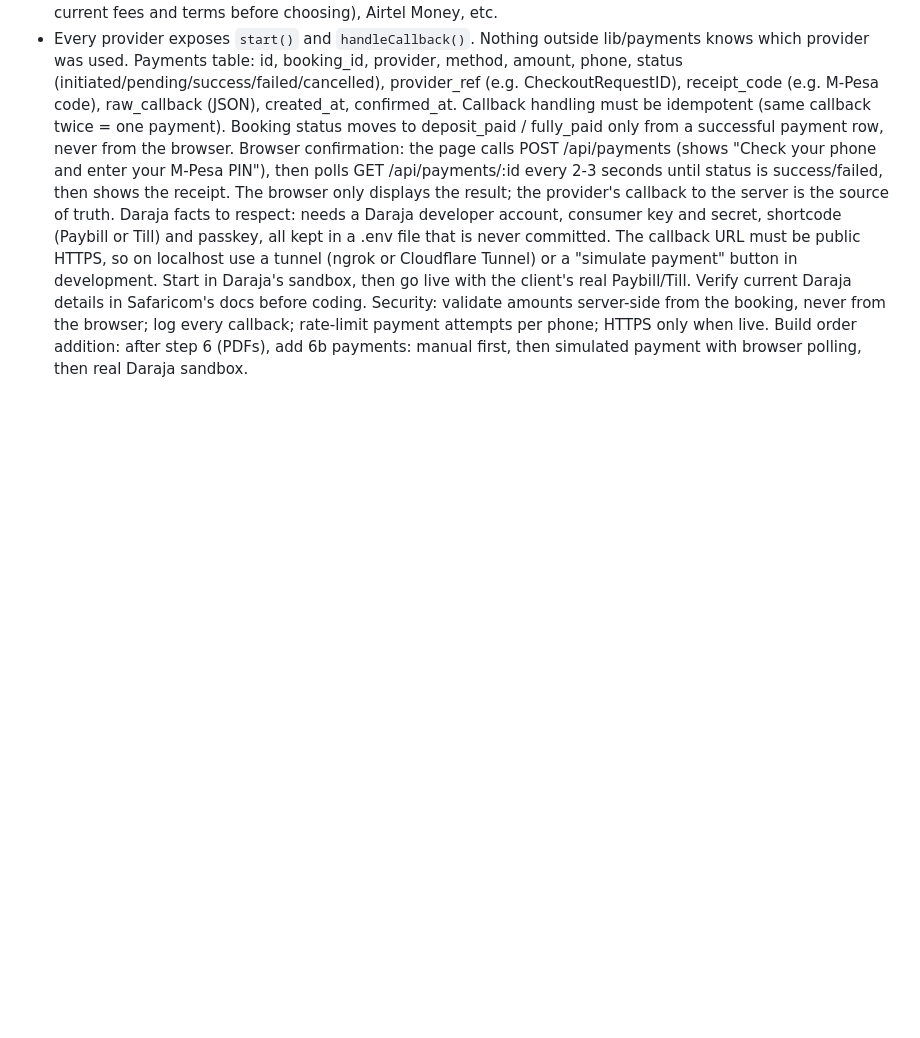
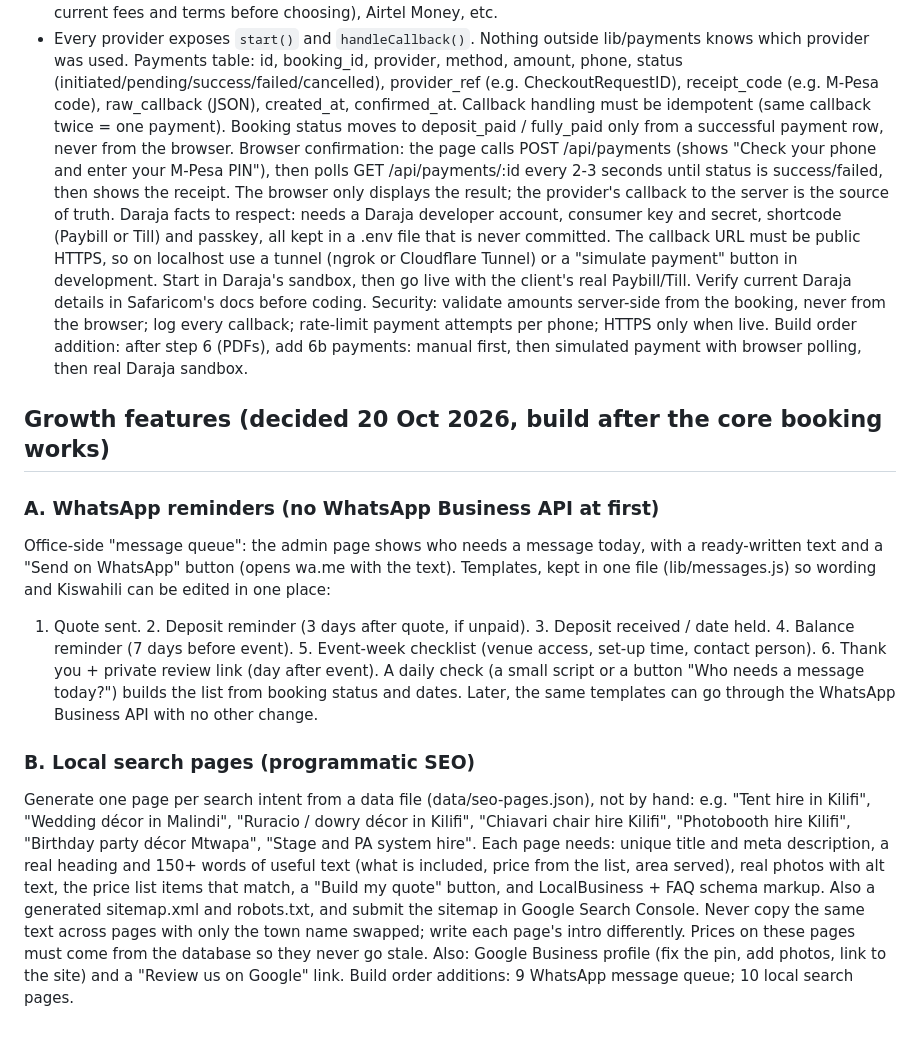
Before and after one commit to mashakifalu54-ui/Mnyazi-Dream-Decors, a Markdown page: CLAUDE.md, the part around the change. GitHub-like rendering; blank space fills up the shorter version.

Commit message:
Add WhatsApp reminder queue and local SEO pages to the plan
Co-Authored-By: Claude Sonnet 5.5 <noreply@anthropic.com>
Claude-Session: https://claude.ai/code/session_012dvoYzv1jYEDV9tAYFuCD6

```diff
--- a/CLAUDE.md
+++ b/CLAUDE.md
@@ -38,3 +38,13 @@ Browser confirmation: the page calls POST /api/payments (shows "Check your phone
 Daraja facts to respect: needs a Daraja developer account, consumer key and secret, shortcode (Paybill or Till) and passkey, all kept in a .env file that is never committed. The callback URL must be public HTTPS, so on localhost use a tunnel (ngrok or Cloudflare Tunnel) or a "simulate payment" button in development. Start in Daraja's sandbox, then go live with the client's real Paybill/Till. Verify current Daraja details in Safaricom's docs before coding.
 Security: validate amounts server-side from the booking, never from the browser; log every callback; rate-limit payment attempts per phone; HTTPS only when live.
 Build order addition: after step 6 (PDFs), add 6b payments: manual first, then simulated payment with browser polling, then real Daraja sandbox.
+
+## Growth features (decided 20 Oct 2026, build after the core booking works)
+### A. WhatsApp reminders (no WhatsApp Business API at first)
+Office-side "message queue": the admin page shows who needs a message today, with a ready-written text and a "Send on WhatsApp" button (opens wa.me with the text). Templates, kept in one file (lib/messages.js) so wording and Kiswahili can be edited in one place:
+1. Quote sent. 2. Deposit reminder (3 days after quote, if unpaid). 3. Deposit received / date held. 4. Balance reminder (7 days before event). 5. Event-week checklist (venue access, set-up time, contact person). 6. Thank you + private review link (day after event).
+A daily check (a small script or a button "Who needs a message today?") builds the list from booking status and dates. Later, the same templates can go through the WhatsApp Business API with no other change.
+### B. Local search pages (programmatic SEO)
+Generate one page per search intent from a data file (data/seo-pages.json), not by hand: e.g. "Tent hire in Kilifi", "Wedding décor in Malindi", "Ruracio / dowry décor in Kilifi", "Chiavari chair hire Kilifi", "Photobooth hire Kilifi", "Birthday party décor Mtwapa", "Stage and PA system hire". Each page needs: unique title and meta description, a real heading and 150+ words of useful text (what is included, price from the list, area served), real photos with alt text, the price list items that match, a "Build my quote" button, and LocalBusiness + FAQ schema markup. Also a generated sitemap.xml and robots.txt, and submit the sitemap in Google Search Console. Never copy the same text across pages with only the town name swapped; write each page's intro differently. Prices on these pages must come from the database so they never go stale.
+Also: Google Business profile (fix the pin, add photos, link to the site) and a "Review us on Google" link.
+Build order additions: 9 WhatsApp message queue; 10 local search pages.
```
Also changed, not shown: PROJECT-NOTES.md (+4 -0 lines).
